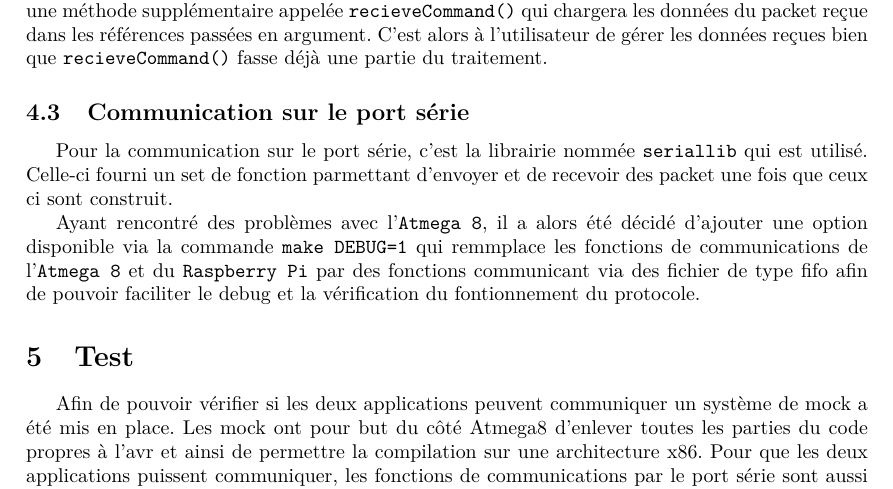
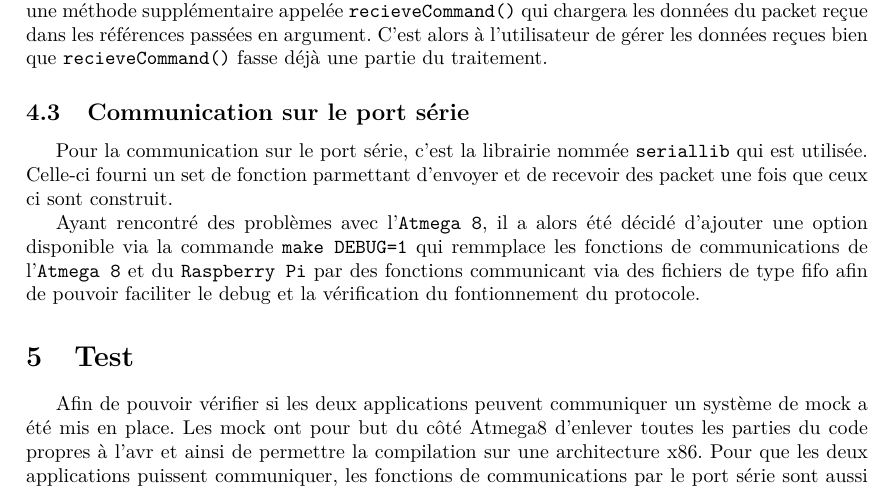
Before and after one commit to Atlante45/glowing-wookie, a LaTeX document (SerialCom/rapport/rapport.tex, which reads SerialCom/rapport/raspberry_pi.tex): part of page 5 of 5, cut so that both start at the same text. Compiled offline with pdfLaTeX.

Commit message:
few typos fix

```diff
--- a/SerialCom/rapport/raspberry_pi.tex
+++ b/SerialCom/rapport/raspberry_pi.tex
@@ -15,6 +15,6 @@ C'est alors à l'utilisateur de gérer les données reçues bien que \texttt{rec
 
 
 \subsection{Communication sur le port série}
-Pour la communication sur le port série, c'est la librairie nommée \texttt{seriallib} qui est utilisé. Celle-ci fourni un set de fonction parmettant d'envoyer et de recevoir des packet une fois que ceux ci sont construit.
+Pour la communication sur le port série, c'est la librairie nommée \texttt{seriallib} qui est utilisée. Celle-ci fourni un set de fonction parmettant d'envoyer et de recevoir des packet une fois que ceux ci sont construit.
 
-Ayant rencontré des problèmes avec l'\texttt{Atmega 8}, il a alors été décidé d'ajouter une option disponible via la commande \texttt{make DEBUG=1} qui remmplace les fonctions de communications de l'\texttt{Atmega 8} et du \texttt{Raspberry Pi} par des fonctions communicant via des fichier de type fifo afin de pouvoir faciliter le debug et la vérification du fontionnement du protocole.
+Ayant rencontré des problèmes avec l'\texttt{Atmega 8}, il a alors été décidé d'ajouter une option disponible via la commande \texttt{make DEBUG=1} qui remmplace les fonctions de communications de l'\texttt{Atmega 8} et du \texttt{Raspberry Pi} par des fonctions communicant via des fichiers de type fifo afin de pouvoir faciliter le debug et la vérification du fontionnement du protocole.
```
